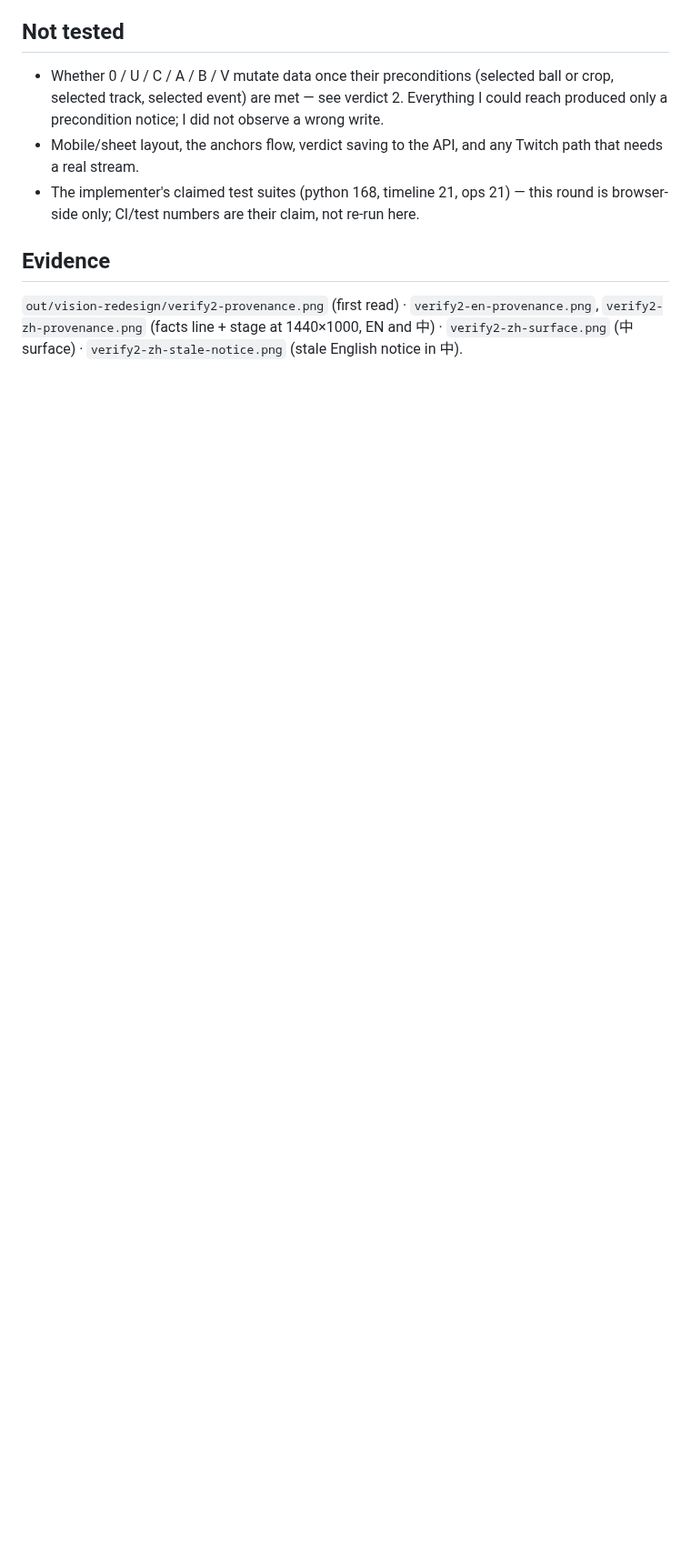
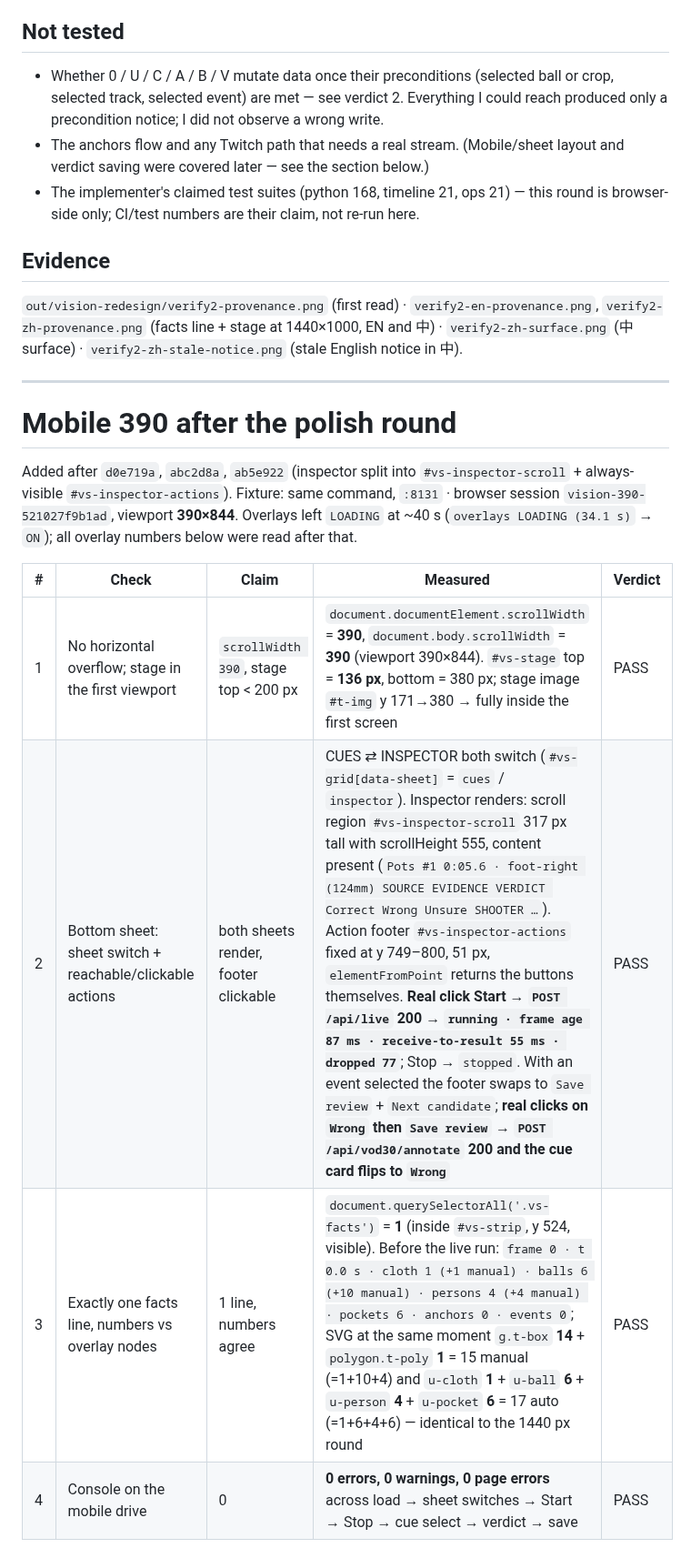
Before and after one commit to howyay/corner-pocket, a Markdown page: docs/vision-verification.md, the part around one of its changes. Shown at 91% size. GitHub-like rendering; blank space fills up the shorter version.

Commit message:
docs: mobile re-check after the inspector polish

```diff
--- a/docs/vision-verification.md
+++ b/docs/vision-verification.md
@@ -41,9 +41,25 @@ Genuine — exactly one: the stale notice described in verdict 3.
 ## Not tested
 
 - Whether 0 / U / C / A / B / V mutate data once their preconditions (selected ball or crop, selected track, selected event) are met — see verdict 2. Everything I could reach produced only a precondition notice; I did not observe a wrong write.
-- Mobile/sheet layout, the anchors flow, verdict saving to the API, and any Twitch path that needs a real stream.
+- The anchors flow and any Twitch path that needs a real stream. (Mobile/sheet layout and verdict saving were covered later — see the section below.)
 - The implementer's claimed test suites (python 168, timeline 21, ops 21) — this round is browser-side only; CI/test numbers are their claim, not re-run here.
 
 ## Evidence
 
 `out/vision-redesign/verify2-provenance.png` (first read) · `verify2-en-provenance.png`, `verify2-zh-provenance.png` (facts line + stage at 1440×1000, EN and 中) · `verify2-zh-surface.png` (中 surface) · `verify2-zh-stale-notice.png` (stale English notice in 中).
+
+---
+
+# Mobile 390 after the polish round
+
+Added after `d0e719a`, `abc2d8a`, `ab5e922` (inspector split into `#vs-inspector-scroll` + always-visible `#vs-inspector-actions`).
+Fixture: same command, `:8131` · browser session `vision-390-521027f9b1ad`, viewport **390×844**.
+Overlays left `LOADING` at ~40 s (`overlays LOADING (34.1 s)` → `ON`); all overlay numbers below were read after that.
+
+| # | Check | Claim | Measured | Verdict |
+|---|-------|-------|----------|---------|
+| 1 | No horizontal overflow; stage in the first viewport | `scrollWidth 390`, stage top < 200 px | `document.documentElement.scrollWidth` = **390**, `document.body.scrollWidth` = **390** (viewport 390×844). `#vs-stage` top = **136 px**, bottom = 380 px; stage image `#t-img` y 171→380 → fully inside the first screen | PASS |
+| 2 | Bottom sheet: sheet switch + reachable/clickable actions | both sheets render, footer clickable | CUES ⇄ INSPECTOR both switch (`#vs-grid[data-sheet]` = `cues` / `inspector`). Inspector renders: scroll region `#vs-inspector-scroll` 317 px tall with scrollHeight 555, content present (`Pots #1 0:05.6 · foot-right (124mm) SOURCE EVIDENCE VERDICT Correct Wrong Unsure SHOOTER …`). Action footer `#vs-inspector-actions` fixed at y 749–800, 51 px, `elementFromPoint` returns the buttons themselves. **Real click Start → `POST /api/live` 200 → `running · frame age 87 ms · receive-to-result 55 ms · dropped 77`**; Stop → `stopped`. With an event selected the footer swaps to `Save review` + `Next candidate`; **real clicks on `Wrong` then `Save review` → `POST /api/vod30/annotate` 200 and the cue card flips to `Wrong`** | PASS |
+| 3 | Exactly one facts line, numbers vs overlay nodes | 1 line, numbers agree | `document.querySelectorAll('.vs-facts')` = **1** (inside `#vs-strip`, y 524, visible). Before the live run: `frame 0 · t 0.0 s · cloth 1 (+1 manual) · balls 6 (+10 manual) · persons 4 (+4 manual) · pockets 6 · anchors 0 · events 0`; SVG at the same moment `g.t-box` **14** + `polygon.t-poly` **1** = 15 manual (=1+10+4) and `u-cloth` **1** + `u-ball` **6** + `u-person` **4** + `u-pocket` **6** = 17 auto (=1+6+4+6) — identical to the 1440 px round | PASS |
+| 4 | Console on the mobile drive | 0 | **0 errors, 0 warnings, 0 page errors** across load → sheet switches → Start → Stop → cue select → verdict → save | PASS |
+
```
Also changed, not shown: other parts of docs/vision-verification.md (+7 -0 lines).
